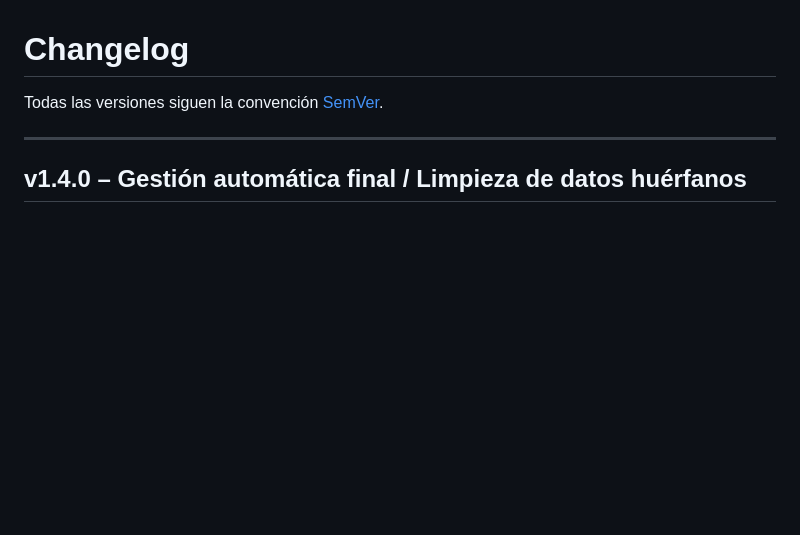
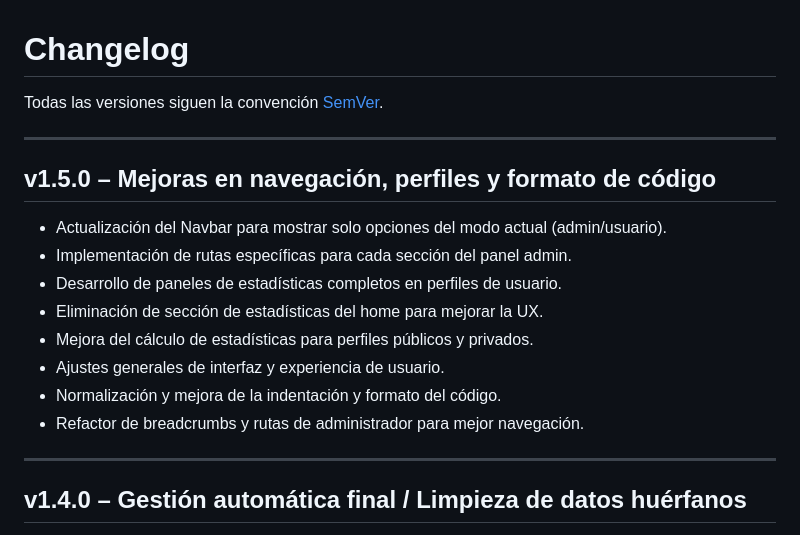
Before and after one commit to NachRz/ModLibrary, a Markdown page: CHANGELOG.md, the part around the change. Drawn GitHub-style; blank space fills up the shorter version.

Commit message:
docs: actualizar CHANGELOG.md para v1.5.0

```diff
--- a/CHANGELOG.md
+++ b/CHANGELOG.md
@@ -1,6 +1,18 @@
  # Changelog
 
 Todas las versiones siguen la convención [SemVer](https://semver.org/).
+
+---
+
+## v1.5.0 – Mejoras en navegación, perfiles y formato de código
+- Actualización del Navbar para mostrar solo opciones del modo actual (admin/usuario).
+- Implementación de rutas específicas para cada sección del panel admin.
+- Desarrollo de paneles de estadísticas completos en perfiles de usuario.
+- Eliminación de sección de estadísticas del home para mejorar la UX.
+- Mejora del cálculo de estadísticas para perfiles públicos y privados.
+- Ajustes generales de interfaz y experiencia de usuario.
+- Normalización y mejora de la indentación y formato del código.
+- Refactor de breadcrumbs y rutas de administrador para mejor navegación.
 
 ---
 
```
